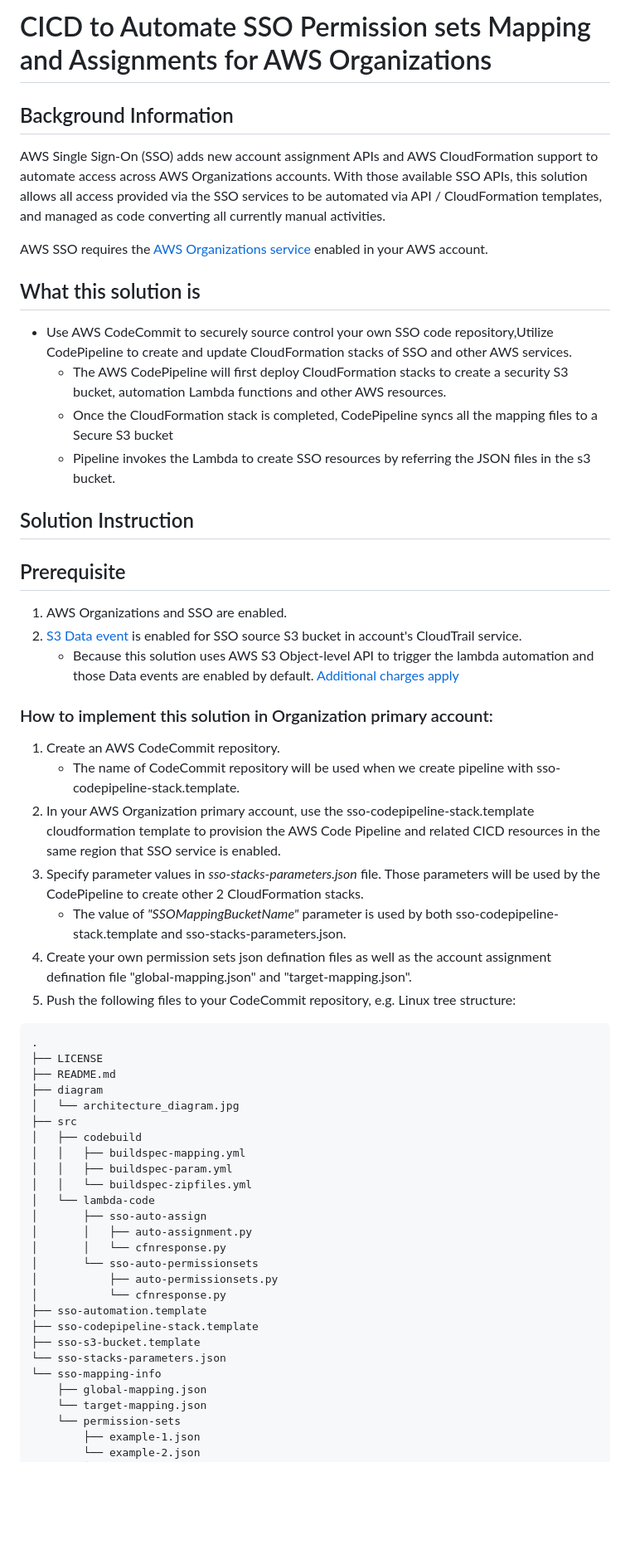
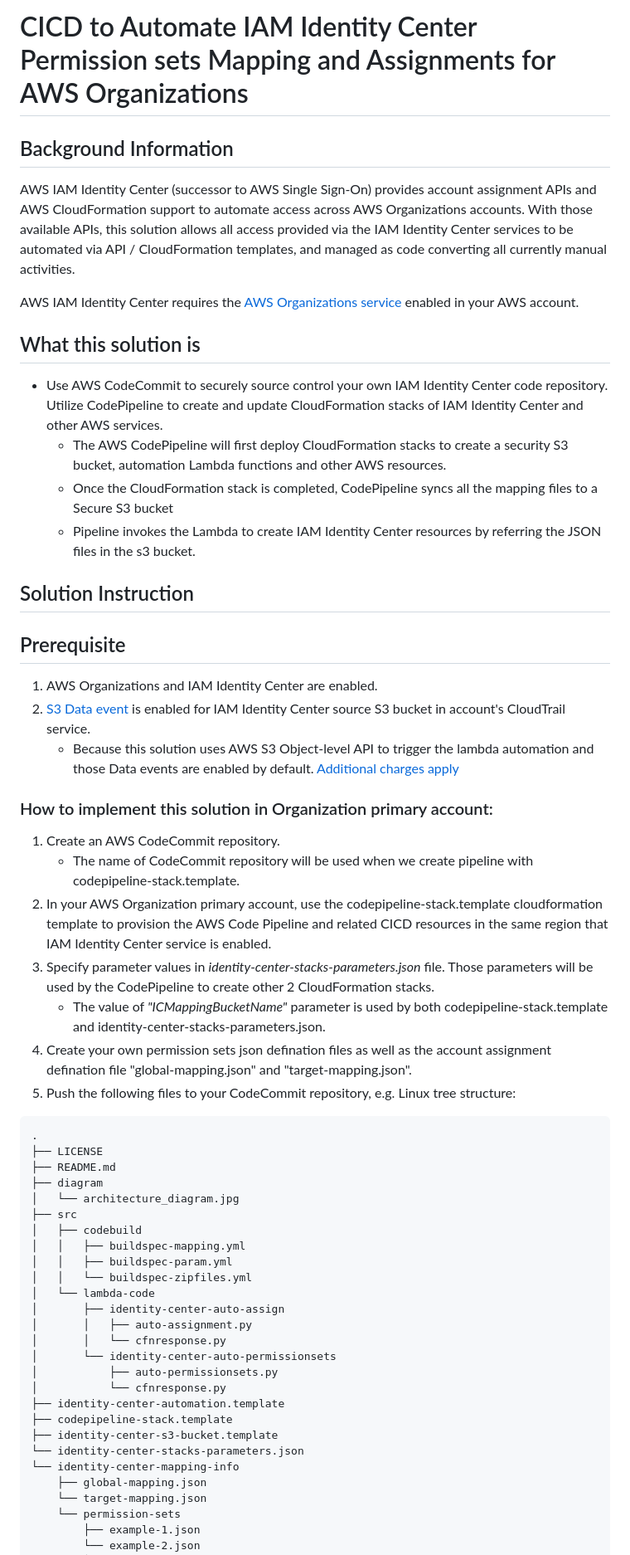
Before and after one commit to aws-samples/aws-identitycenter-codepipeline-auto-assignment, a Markdown page: README.md, the part around one of its changes. Shown at 83% size. Rendered like a GitHub page; blank space fills up the shorter version.

````diff
--- a/README.md
+++ b/README.md
@@ -1,30 +1,30 @@
-# CICD to Automate SSO Permission sets Mapping and Assignments for AWS Organizations
+# CICD to Automate IAM Identity Center Permission sets Mapping and Assignments for AWS Organizations
 
 ## Background Information
 
-AWS Single Sign-On (SSO) adds new account assignment APIs and AWS CloudFormation support to automate access across AWS Organizations accounts. With those available SSO APIs, this solution allows all access provided via the SSO services to be automated via API / CloudFormation templates, and managed as code converting all currently manual activities.
+AWS IAM Identity Center (successor to AWS Single Sign-On) provides account assignment APIs and AWS CloudFormation support to automate access across AWS Organizations accounts. With those available APIs, this solution allows all access provided via the IAM Identity Center services to be automated via API / CloudFormation templates, and managed as code converting all currently manual activities.
 
-AWS SSO requires the [AWS Organizations service](https://console.aws.amazon.com/organizations) enabled in your AWS account.
+AWS IAM Identity Center requires the [AWS Organizations service](https://console.aws.amazon.com/organizations) enabled in your AWS account.
 
 ## What this solution is
- - Use AWS CodeCommit to securely source control your own SSO code repository,Utilize CodePipeline to create and update CloudFormation stacks of SSO and other AWS services.
+ - Use AWS CodeCommit to securely source control your own IAM Identity Center code repository. Utilize CodePipeline to create and update CloudFormation stacks of IAM Identity Center and other AWS services.
     - The AWS CodePipeline will first deploy CloudFormation stacks to create a security S3 bucket, automation Lambda functions and other AWS resources.
     - Once the CloudFormation stack is completed, CodePipeline syncs all the mapping files to a Secure S3 bucket
-    - Pipeline invokes the Lambda to create SSO resources by referring the JSON files in the s3 bucket.
+    - Pipeline invokes the Lambda to create IAM Identity Center resources by referring the JSON files in the s3 bucket.
 ## Solution Instruction
 
 ## Prerequisite
-1. AWS Organizations and SSO are enabled.
-2. [S3 Data event](https://docs.aws.amazon.com/awscloudtrail/latest/userguide/logging-data-events-with-cloudtrail.html) is enabled for SSO source S3 bucket in account's CloudTrail service.
+1. AWS Organizations and IAM Identity Center are enabled.
+2. [S3 Data event](https://docs.aws.amazon.com/awscloudtrail/latest/userguide/logging-data-events-with-cloudtrail.html) is enabled for IAM Identity Center source S3 bucket in account's CloudTrail service.
     - Because this solution uses AWS S3 Object-level API to trigger the lambda automation and those Data events are enabled by default. [Additional charges apply](https://aws.amazon.com/cloudtrail/pricing/)
 
 
 ### How to implement this solution in Organization primary account:
 1. Create an AWS CodeCommit repository.
-    - The name of CodeCommit repository will be used when we create pipeline with sso-codepipeline-stack.template.
-2. In your AWS Organization primary account, use the sso-codepipeline-stack.template cloudformation template to provision the AWS Code Pipeline and related CICD resources in the same region that SSO service is enabled.
-3. Specify parameter values in *sso-stacks-parameters.json* file. Those parameters will be used by the CodePipeline to create other 2 CloudFormation stacks.
-    - The value of *"SSOMappingBucketName"* parameter is used by both sso-codepipeline-stack.template and sso-stacks-parameters.json.
+    - The name of CodeCommit repository will be used when we create pipeline with codepipeline-stack.template.
+2. In your AWS Organization primary account, use the codepipeline-stack.template cloudformation template to provision the AWS Code Pipeline and related CICD resources in the same region that IAM Identity Center service is enabled.
+3. Specify parameter values in *identity-center-stacks-parameters.json* file. Those parameters will be used by the CodePipeline to create other 2 CloudFormation stacks.
+    - The value of *"ICMappingBucketName"* parameter is used by both codepipeline-stack.template and identity-center-stacks-parameters.json.
 4. Create your own  permission sets json defination files  as well as the account assignment defination file "global-mapping.json" and "target-mapping.json".
 5. Push the following files to your CodeCommit repository, e.g. Linux tree structure:
 ```
@@ -39,17 +39,17 @@ AWS SSO requires the [AWS Organizations service](https://console.aws.amazon.com/
 │   │   ├── buildspec-param.yml
 │   │   └── buildspec-zipfiles.yml
 │   └── lambda-code
-│       ├── sso-auto-assign
+│       ├── identity-center-auto-assign
 │       │   ├── auto-assignment.py
 │       │   └── cfnresponse.py
-│       └── sso-auto-permissionsets
+│       └── identity-center-auto-permissionsets
 │           ├── auto-permissionsets.py
 │           └── cfnresponse.py
-├── sso-automation.template
-├── sso-codepipeline-stack.template
-├── sso-s3-bucket.template
-└── sso-stacks-parameters.json
-└── sso-mapping-info
+├── identity-center-automation.template
+├── codepipeline-stack.template
+├── identity-center-s3-bucket.template
+└── identity-center-stacks-parameters.json
+└── identity-center-mapping-info
     ├── global-mapping.json
     └── target-mapping.json
     └── permission-sets
````
Also changed, not shown: other parts of README.md (+36 -34 lines), diagram/architecture_diagram.jpg (deleted), diagram/architecture_diagram.png (added), 30 other files.
